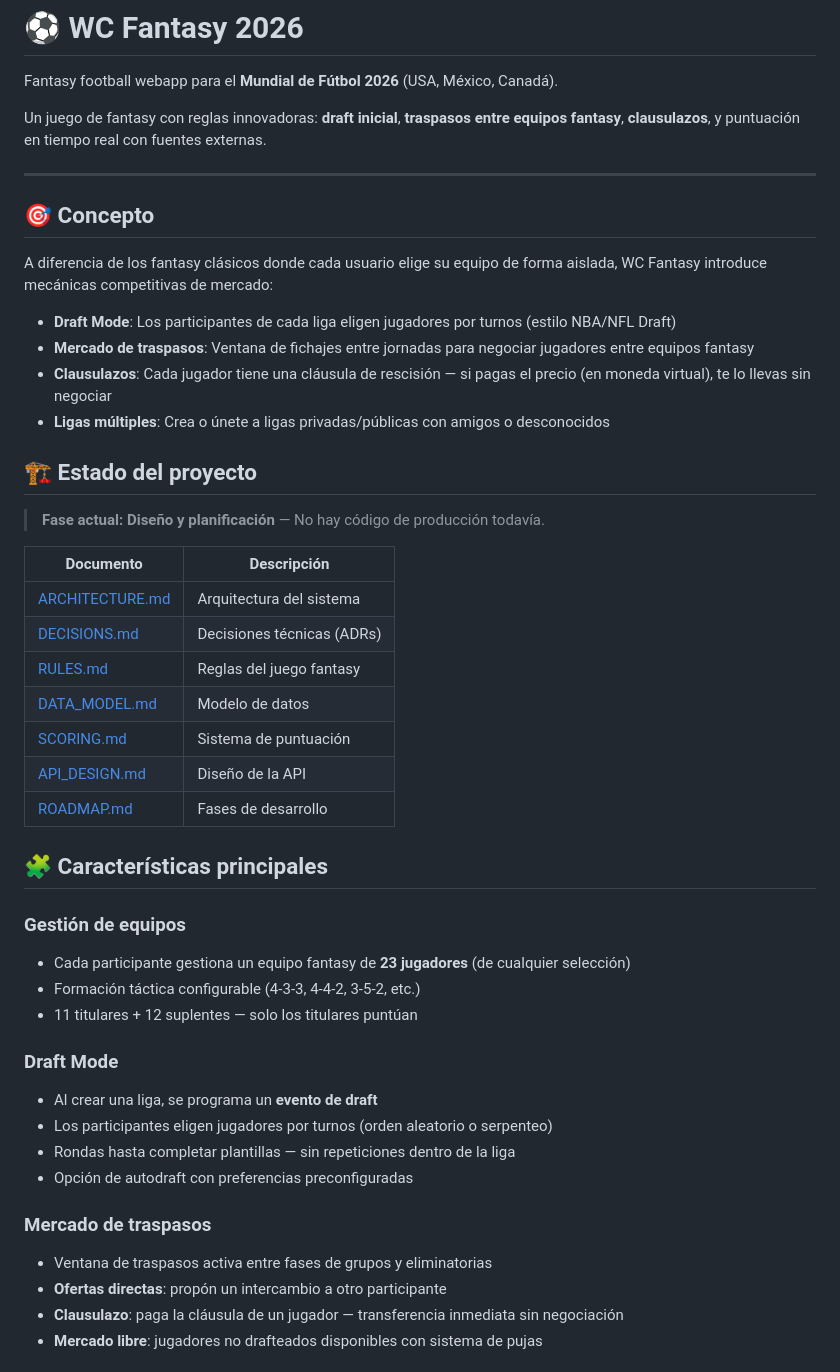
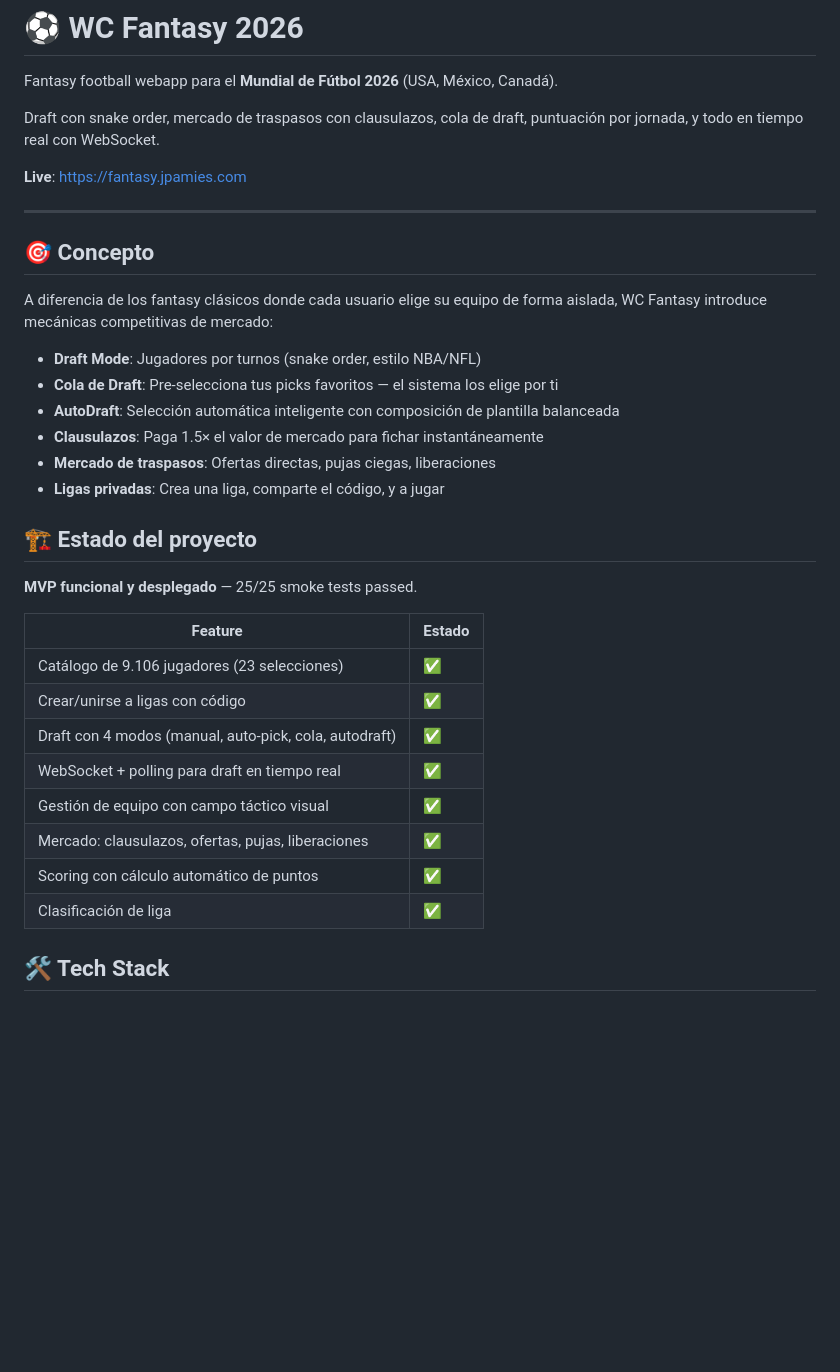
Before and after one commit to jpamies/wc-fantasy-draft, a Markdown page: README.md, the part around one of its changes. Rendered like a GitHub page; blank space fills up the shorter version.

```diff
--- a/README.md
+++ b/README.md
@@ -2,7 +2,9 @@
 
 Fantasy football webapp para el **Mundial de Fútbol 2026** (USA, México, Canadá).
 
-Un juego de fantasy con reglas innovadoras: **draft inicial**, **traspasos entre equipos fantasy**, **clausulazos**, y puntuación en tiempo real con fuentes externas.
+Draft con snake order, mercado de traspasos con clausulazos, cola de draft, puntuación por jornada, y todo en tiempo real con WebSocket.
+
+**Live**: [https://fantasy.jpamies.com](https://fantasy.jpamies.com)
 
 ---
 
@@ -10,41 +12,27 @@ Un juego de fantasy con reglas innovadoras: **draft inicial**, **traspasos entre
 
 A diferencia de los fantasy clásicos donde cada usuario elige su equipo de forma aislada, WC Fantasy introduce mecánicas competitivas de mercado:
 
-- **Draft Mode**: Los participantes de cada liga eligen jugadores por turnos (estilo NBA/NFL Draft)
-- **Mercado de traspasos**: Ventana de fichajes entre jornadas para negociar jugadores entre equipos fantasy
-- **Clausulazos**: Cada jugador tiene una cláusula de rescisión — si pagas el precio (en moneda virtual), te lo llevas sin negociar
-- **Ligas múltiples**: Crea o únete a ligas privadas/públicas con amigos o desconocidos
+- **Draft Mode**: Jugadores por turnos (snake order, estilo NBA/NFL)
+- **Cola de Draft**: Pre-selecciona tus picks favoritos — el sistema los elige por ti
+- **AutoDraft**: Selección automática inteligente con composición de plantilla balanceada
+- **Clausulazos**: Paga 1.5× el valor de mercado para fichar instantáneamente
+- **Mercado de traspasos**: Ofertas directas, pujas ciegas, liberaciones
+- **Ligas privadas**: Crea una liga, comparte el código, y a jugar
 
 ## 🏗️ Estado del proyecto
 
-> **Fase actual: Diseño y planificación** — No hay código de producción todavía.
+**MVP funcional y desplegado** — 25/25 smoke tests passed.
 
-| Documento | Descripción |
+| Feature | Estado |
 |---|---|
-| [ARCHITECTURE.md](docs/ARCHITECTURE.md) | Arquitectura del sistema |
-| [DECISIONS.md](docs/DECISIONS.md) | Decisiones técnicas (ADRs) |
-| [RULES.md](docs/RULES.md) | Reglas del juego fantasy |
-| [DATA_MODEL.md](docs/DATA_MODEL.md) | Modelo de datos |
-| [SCORING.md](docs/SCORING.md) | Sistema de puntuación |
-| [API_DESIGN.md](docs/API_DESIGN.md) | Diseño de la API |
-| [ROADMAP.md](docs/ROADMAP.md) | Fases de desarrollo |
+| Catálogo de 9.106 jugadores (23 selecciones) | ✅ |
+| Crear/unirse a ligas con código | ✅ |
+| Draft con 4 modos (manual, auto-pick, cola, autodraft) | ✅ |
+| WebSocket + polling para draft en tiempo real | ✅ |
+| Gestión de equipo con campo táctico visual | ✅ |
+| Mercado: clausulazos, ofertas, pujas, liberaciones | ✅ |
+| Scoring con cálculo automático de puntos | ✅ |
+| Clasificación de liga | ✅ |
 
-## 🧩 Características principales
+## 🛠️ Tech Stack
 
-### Gestión de equipos
-- Cada participante gestiona un equipo fantasy de **23 jugadores** (de cualquier selección)
-- Formación táctica configurable (4-3-3, 4-4-2, 3-5-2, etc.)
-- 11 titulares + 12 suplentes — solo los titulares puntúan
-
-### Draft Mode
-- Al crear una liga, se programa un **evento de draft**
-- Los participantes eligen jugadores por turnos (orden aleatorio o serpenteo)
-- Rondas hasta completar plantillas — sin repeticiones dentro de la liga
-- Opción de autodraft con preferencias preconfiguradas
-
-### Mercado de traspasos
-- Ventana de traspasos activa entre fases de grupos y eliminatorias
-- **Ofertas directas**: propón un intercambio a otro participante
-- **Clausulazo**: paga la cláusula de un jugador — transferencia inmediata sin negociación
-- **Mercado libre**: jugadores no drafteados disponibles con sistema de pujas
-
```
Also changed, not shown: other parts of README.md (+82 -65 lines).
